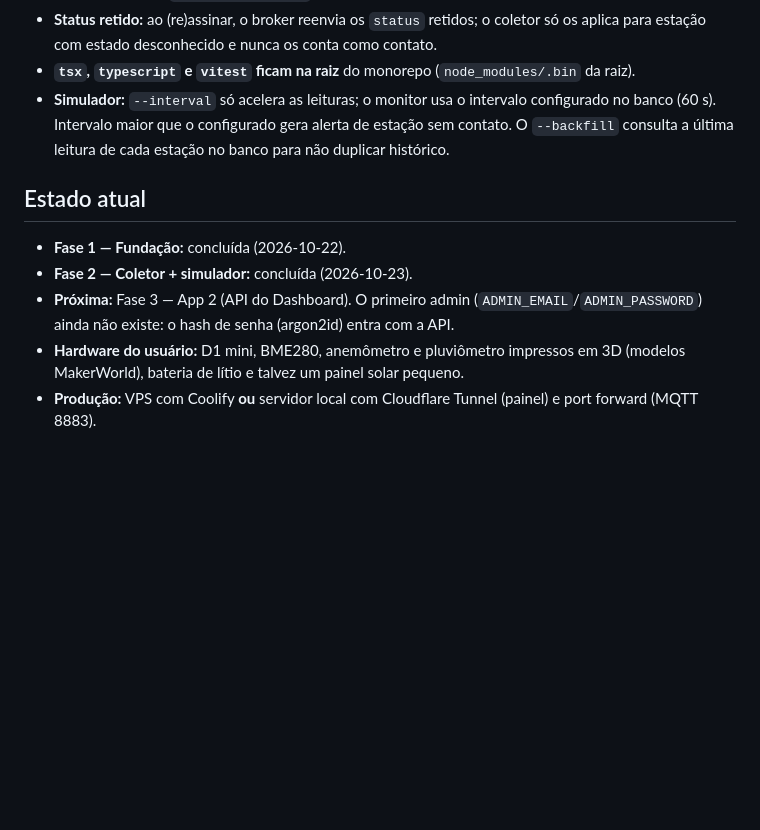
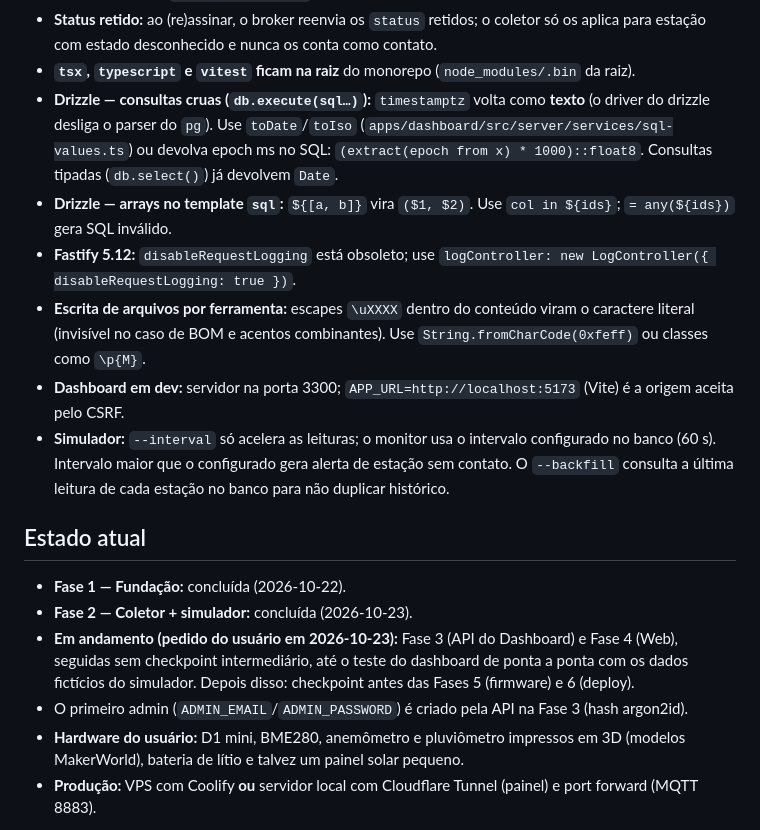
Before and after one commit to jodairneves/esta-ao-meteorologica, a Markdown page: CLAUDE.md, the part around one of its changes. GitHub-like rendering; blank space fills up the shorter version.

```diff
--- a/CLAUDE.md
+++ b/CLAUDE.md
@@ -68,13 +68,19 @@ Sistema de monitoramento de estações meteorológicas DIY (Wemos D1 mini/ESP826
 - **Classificação de falhas no coletor:** não há lista de códigos de erro do Postgres. Se o handler falha e `select 1` também, é queda do banco (pausa); se o banco responde, tenta de novo uma vez e depois descarta com log `PROCESSING_FAILED`.
 - **Status retido:** ao (re)assinar, o broker reenvia os `status` retidos; o coletor só os aplica para estação com estado desconhecido e nunca os conta como contato.
 - **`tsx`, `typescript` e `vitest` ficam na raiz** do monorepo (`node_modules/.bin` da raiz).
+- **Drizzle — consultas cruas (`db.execute(sql…)`):** `timestamptz` volta como **texto** (o driver do drizzle desliga o parser do `pg`). Use `toDate`/`toIso` (`apps/dashboard/src/server/services/sql-values.ts`) ou devolva epoch ms no SQL: `(extract(epoch from x) * 1000)::float8`. Consultas tipadas (`db.select()`) já devolvem `Date`.
+- **Drizzle — arrays no template `sql`:** `${[a, b]}` vira `($1, $2)`. Use `col in ${ids}`; `= any(${ids})` gera SQL inválido.
+- **Fastify 5.12:** `disableRequestLogging` está obsoleto; use `logController: new LogController({ disableRequestLogging: true })`.
+- **Escrita de arquivos por ferramenta:** escapes `\uXXXX` dentro do conteúdo viram o caractere literal (invisível no caso de BOM e acentos combinantes). Use `String.fromCharCode(0xfeff)` ou classes como `\p{M}`.
+- **Dashboard em dev:** servidor na porta 3300; `APP_URL=http://localhost:5173` (Vite) é a origem aceita pelo CSRF.
 - **Simulador:** `--interval` só acelera as leituras; o monitor usa o intervalo configurado no banco (60 s). Intervalo maior que o configurado gera alerta de estação sem contato. O `--backfill` consulta a última leitura de cada estação no banco para não duplicar histórico.
 
 ## Estado atual
 
 - **Fase 1 — Fundação:** concluída (2026-10-22).
 - **Fase 2 — Coletor + simulador:** concluída (2026-10-23).
-- **Próxima:** Fase 3 — App 2 (API do Dashboard). O primeiro admin (`ADMIN_EMAIL`/`ADMIN_PASSWORD`) ainda não existe: o hash de senha (argon2id) entra com a API.
+- **Em andamento (pedido do usuário em 2026-10-23):** Fase 3 (API do Dashboard) e Fase 4 (Web), seguidas sem checkpoint intermediário, até o teste do dashboard de ponta a ponta com os dados fictícios do simulador. Depois disso: checkpoint antes das Fases 5 (firmware) e 6 (deploy).
+- O primeiro admin (`ADMIN_EMAIL`/`ADMIN_PASSWORD`) é criado pela API na Fase 3 (hash argon2id).
 - **Hardware do usuário:** D1 mini, BME280, anemômetro e pluviômetro impressos em 3D (modelos MakerWorld), bateria de lítio e talvez um painel solar pequeno.
 - **Produção:** VPS com Coolify **ou** servidor local com Cloudflare Tunnel (painel) e port forward (MQTT 8883).
 
```
Also changed, not shown: other parts of CLAUDE.md (+15 -0 lines), 1 other file.
